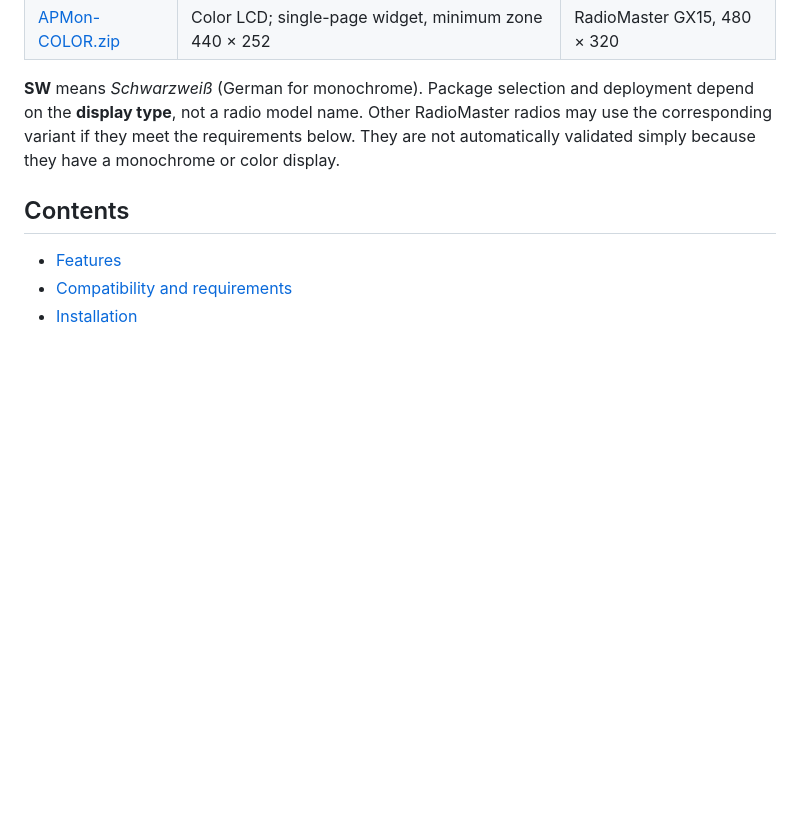
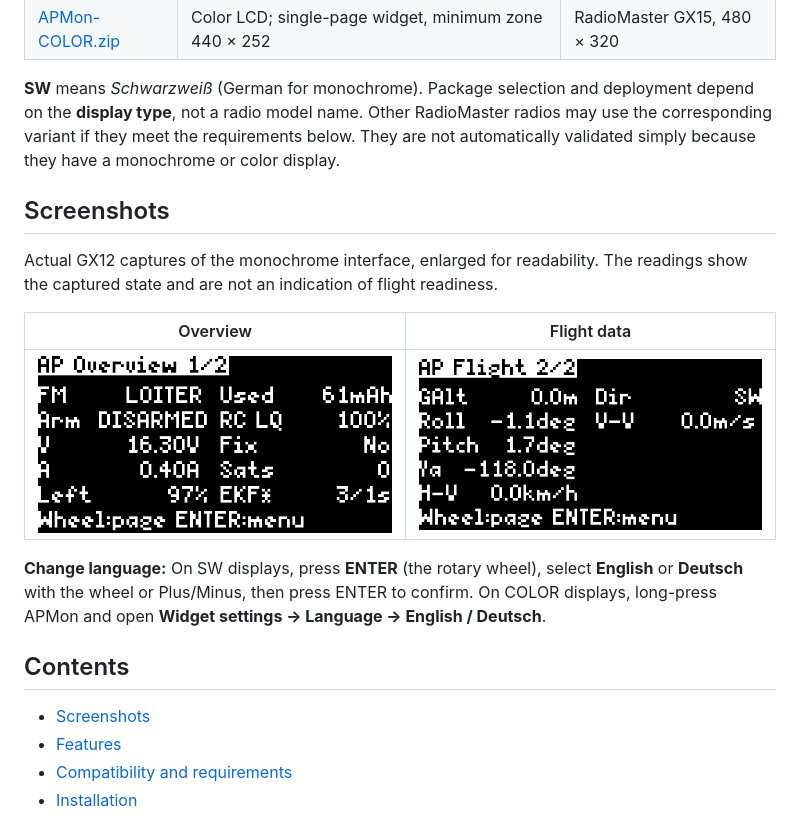
Before and after one commit to christianbaun/APMon-EdgeTX, a Markdown page: README.md, the part around the change. Rendered like a GitHub page; pictures changed too: images/apmon-sw-flight-en.png (added), images/apmon-sw-overview-en.png (added); blank space fills up the shorter version.

```diff
--- a/README.md
+++ b/README.md
@@ -25,8 +25,23 @@ Other RadioMaster radios may use the corresponding variant if they meet the
 requirements below. They are not automatically validated simply because they
 have a monochrome or color display.
 
+## Screenshots
+
+Actual GX12 captures of the monochrome interface, enlarged for readability.
+The readings show the captured state and are not an indication of flight readiness.
+
+| Overview | Flight data |
+| --- | --- |
+| ![APMon monochrome overview in English](images/apmon-sw-overview-en.png) | ![APMon monochrome flight data in English](images/apmon-sw-flight-en.png) |
+
+**Change language:** On SW displays, press **ENTER** (the rotary wheel), select
+**English** or **Deutsch** with the wheel or Plus/Minus, then press ENTER to
+confirm. On COLOR displays, long-press APMon and open **Widget settings →
+Language → English / Deutsch**.
+
 ## Contents
 
+- [Screenshots](#screenshots)
 - [Features](#features)
 - [Compatibility and requirements](#compatibility-and-requirements)
 - [Installation](#installation)
```
Also changed, not shown: README.de.md (+15 -0 lines), images/apmon-sw-flight-de.png (added), images/apmon-sw-overview-de.png (added).
